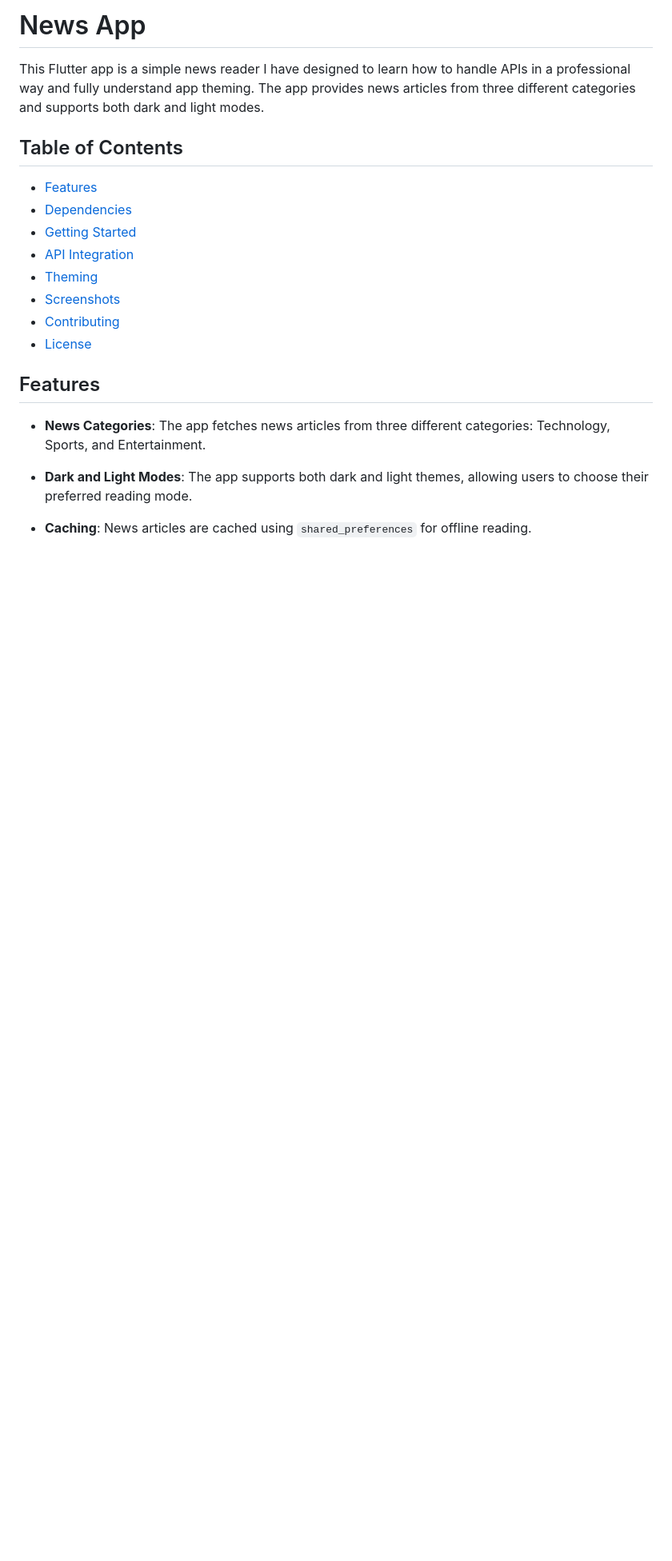
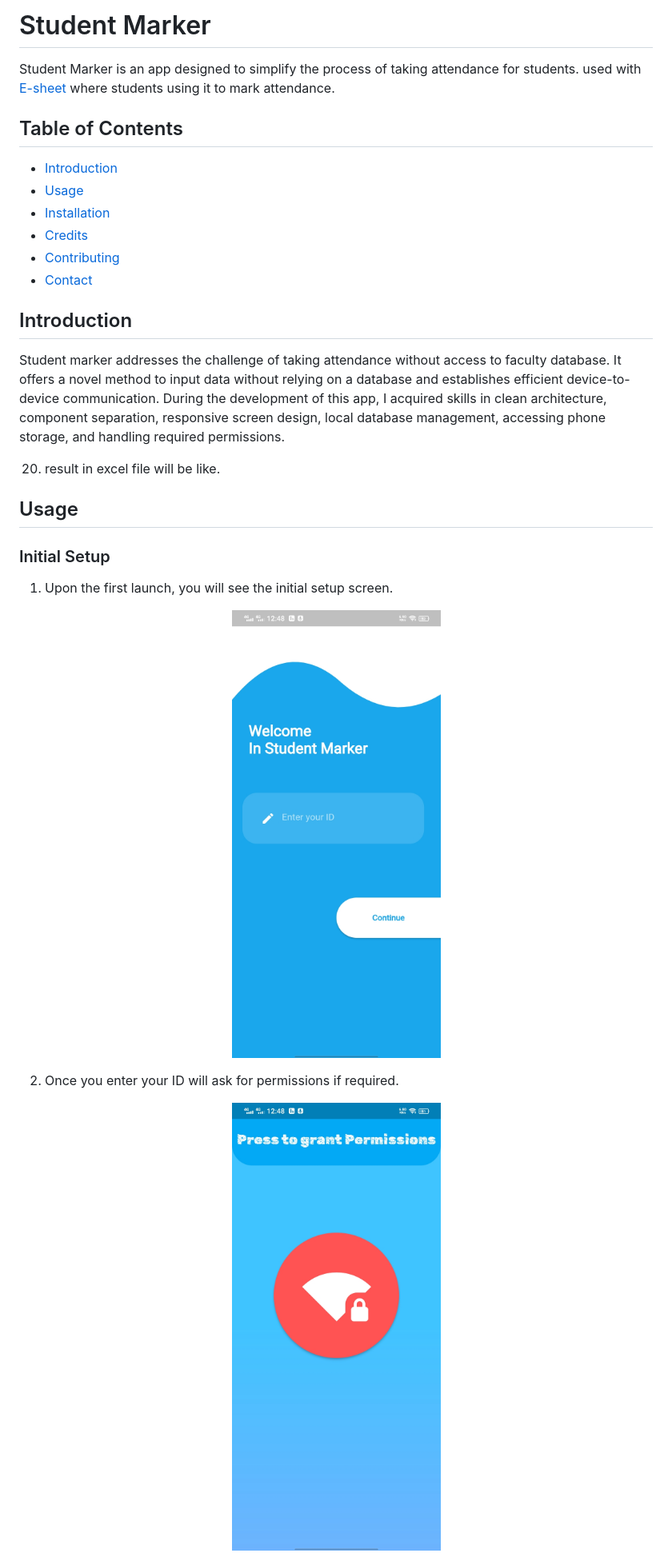
Before and after one commit to xXhalemXx/student_marker, a Markdown page: README.md, the part around one of its changes. Shown at 80% size. Drawn GitHub-style; blank space fills up the shorter version.

```diff
--- a/README.md
+++ b/README.md
@@ -1,23 +1,27 @@
-# News App
-
-This Flutter app is a simple news reader I have designed to learn how to handle APIs in a professional way and fully understand app theming. The app provides news articles from three different categories and supports both dark and light modes.
+# Student Marker
+Student Marker is an app designed to simplify the process of taking attendance for students. used with [E-sheet](https://github.com/xXhalemXx/E-sheet) where students using it to mark attendance.
 
 ## Table of Contents
+- [Introduction](#introduction)
+- [Usage](#usage)
+- [Installation](#installation)
+- [Credits](#credits)
+- [Contributing](#contributing)
+- [Contact](#contact)
 
-- [Features](#features)
-- [Dependencies](#dependencies)
-- [Getting Started](#getting-started)
-- [API Integration](#api-integration)
-- [Theming](#theming)
-- [Screenshots](#screenshots)
-- [Contributing](#contributing)
-- [License](#license)
+## Introduction
 
-## Features
+Student marker addresses the challenge of taking attendance without access to faculty database. It offers a novel method to input data without relying on a database and establishes efficient device-to-device communication. During the development of this app, I acquired skills in clean architecture, component separation, responsive screen design, local database management, accessing phone storage, and handling required permissions.
 
-- **News Categories**: The app fetches news articles from three different categories: Technology, Sports, and Entertainment.
+  20. result in excel file will be like.
+## Usage
 
-- **Dark and Light Modes**: The app supports both dark and light themes, allowing users to choose their preferred reading mode.
+### Initial Setup
+1. Upon the first launch, you will see the initial setup screen.
+<p align="center">
+<img src="https://github.com/xXhalemXx/student_marker/blob/master/AppScreenShots/image1.jpg"  width="300" height="600">
 
-- **Caching**: News articles are cached using `shared_preferences` for offline reading.
+2. Once you enter your ID will ask for permissions if required.
+<p align="center">
+<img src="https://github.com/xXhalemXx/student_marker/blob/master/AppScreenShots/image2.jpg"  width="300" height="600">
 
```
Also changed, not shown: other parts of README.md (+61 -48 lines).
